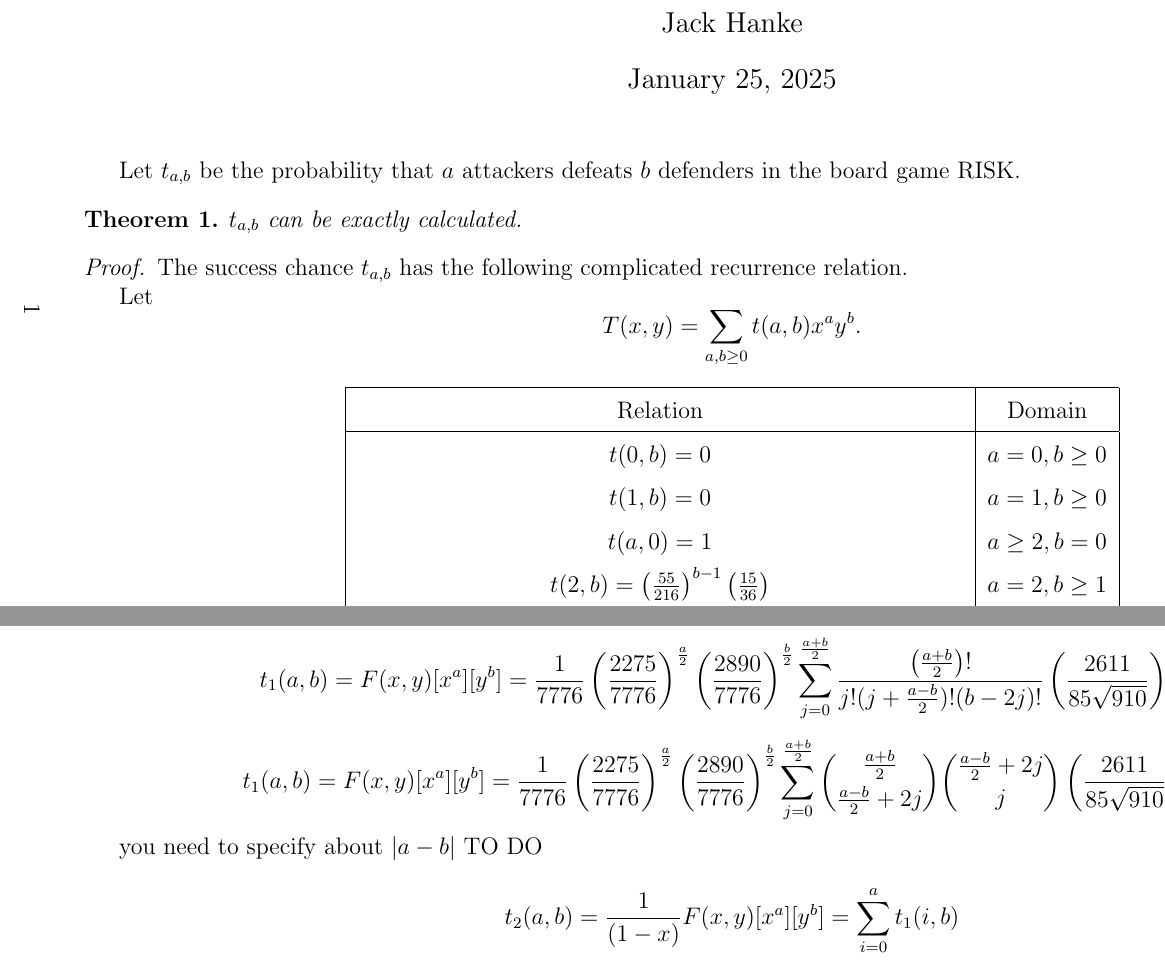
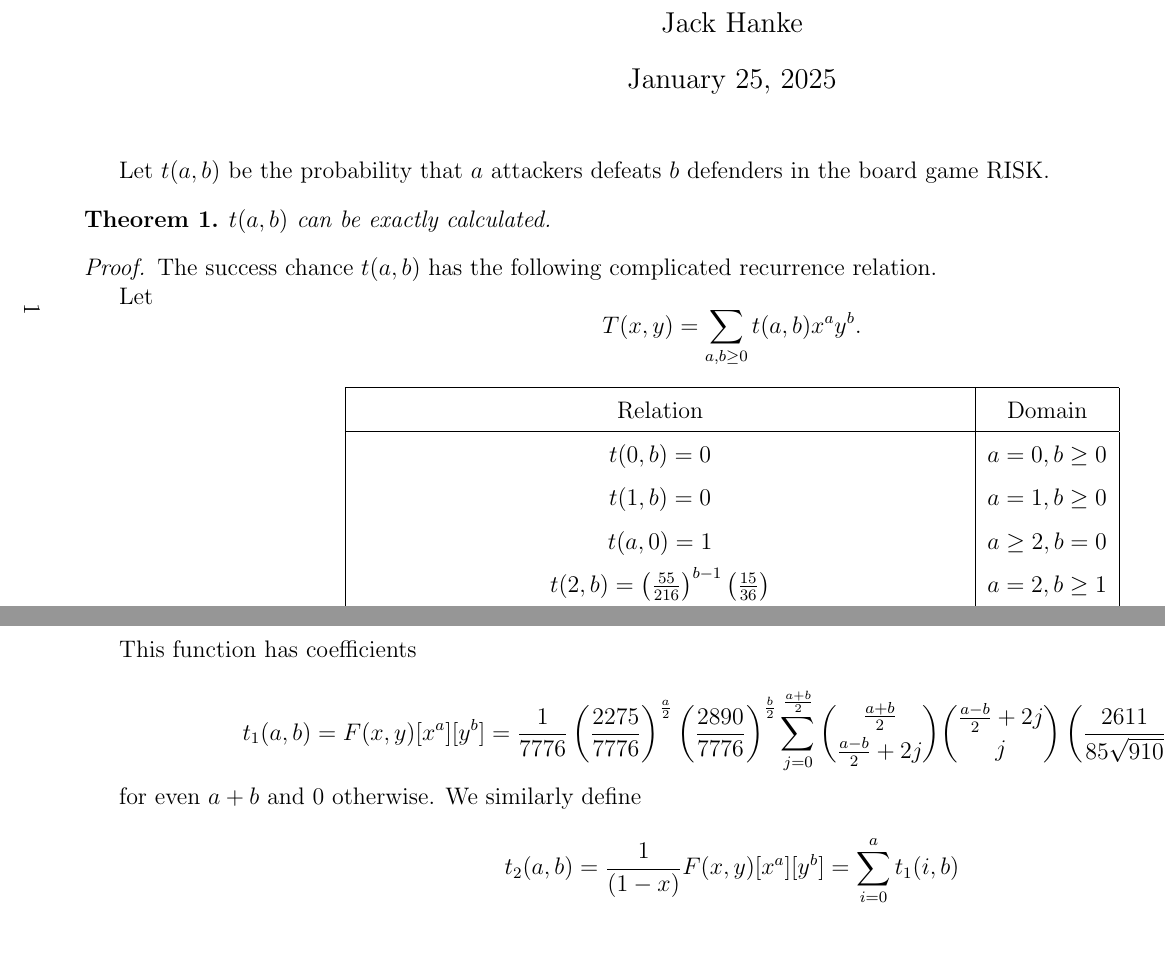
Before and after one commit to JackHanke/risk, a LaTeX document (writeup/risk.tex): two parts of pages 1 and 3 of 4, joined at a grey line, cut so that both start at the same text. Compiled offline with pdfLaTeX.

Commit message:
Tweaked Writeup

```diff
--- a/writeup/risk.tex
+++ b/writeup/risk.tex
@@ -95,11 +95,11 @@ journal = {Journal of Approximation Theory}
 
 \maketitle
 
-Let $t_{a,b}$ be the probability that $a$ attackers defeats $b$ defenders in the board game RISK.
+Let $t(a,b)$ be the probability that $a$ attackers defeats $b$ defenders in the board game RISK.
 
 \begin{theorem}
 
-$t_{a,b}$ can be exactly calculated.
+$t(a,b)$ can be exactly calculated.
 
 \end{theorem}
 
@@ -172,15 +172,13 @@ Now we define the following notation to solve the generating function.
     F(x,y) = \frac{1}{7776-2275x^2-2611xy-2890y^2}
 \end{equation}
 
-\begin{equation}
-    t_1(a,b) = F(x,y)[x^a][y^b] = \frac{1}{7776} \left(\frac{2275}{7776}\right)^{\frac{a}{2}} \left(\frac{2890}{7776}\right)^{\frac{b}{2}} \sum_{j=0}^{\frac{a+b}{2}}\frac{\left(\frac{a+b}{2}\right)!}{j!(j+\frac{a-b}{2})!(b-2j)!}\left(\frac{2611}{85\sqrt{910}}\right)^{b-2j}
-\end{equation}
+This function has coefficients
 
 \begin{equation}
     t_1(a,b) = F(x,y)[x^a][y^b] = \frac{1}{7776} \left(\frac{2275}{7776}\right)^{\frac{a}{2}} \left(\frac{2890}{7776}\right)^{\frac{b}{2}} \sum_{j=0}^{\frac{a+b}{2}}\binom{\frac{a+b}{2}}{\frac{a-b}{2}+2j}\binom{\frac{a-b}{2}+2j}{j}\left(\frac{2611}{85\sqrt{910}}\right)^{b-2j}
 \end{equation}
 
-you need to specify about $|a-b|$ TO DO
+for even $a+b$ and $0$ otherwise. We similarly define
 
 \begin{equation}
     t_2(a,b) = \frac{1}{(1-x)}F(x,y)[x^a][y^b] = \sum_{i=0}^a t_1(i,b)
```
Also changed, not shown: writeup/risk.pdf, writeup/risk.tex (2 more changed lines), 3 other files.
